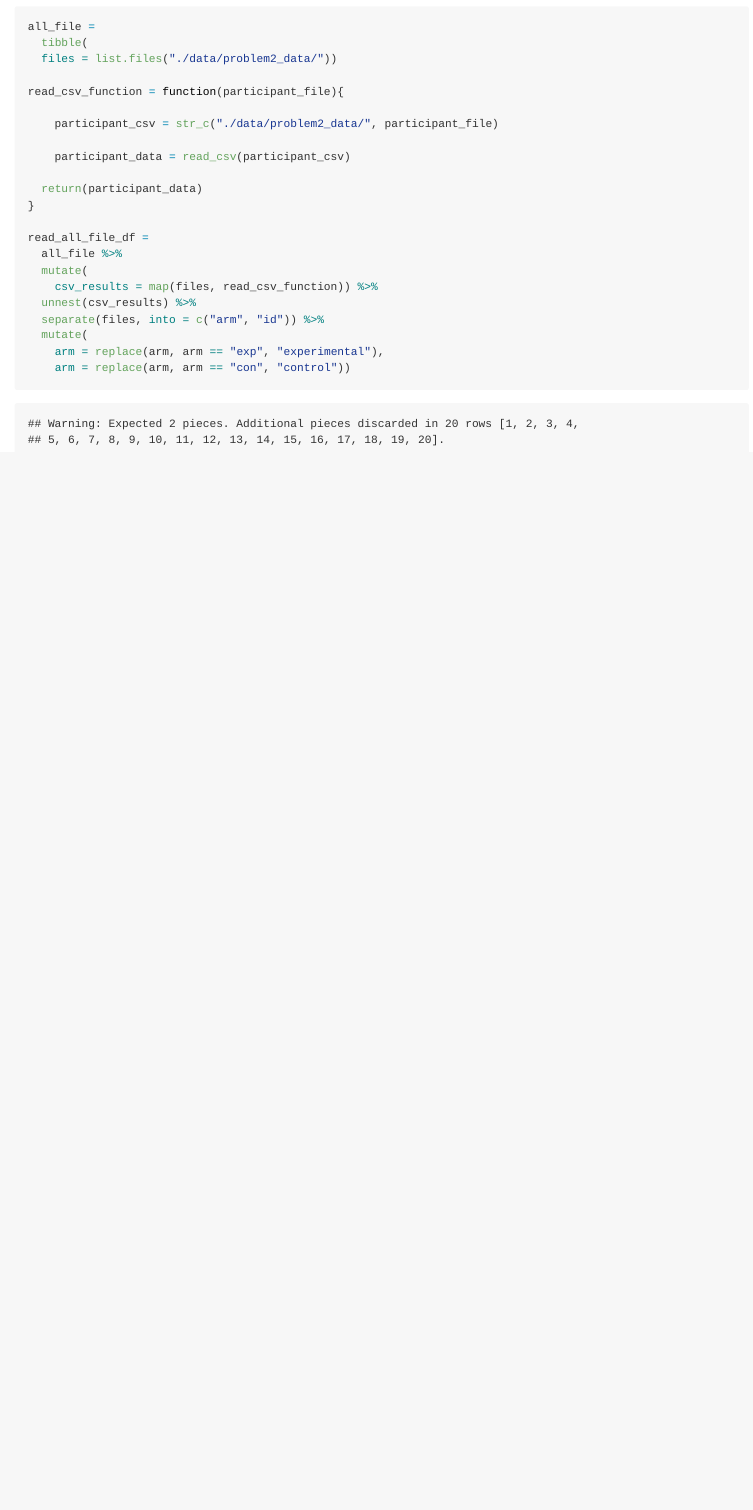
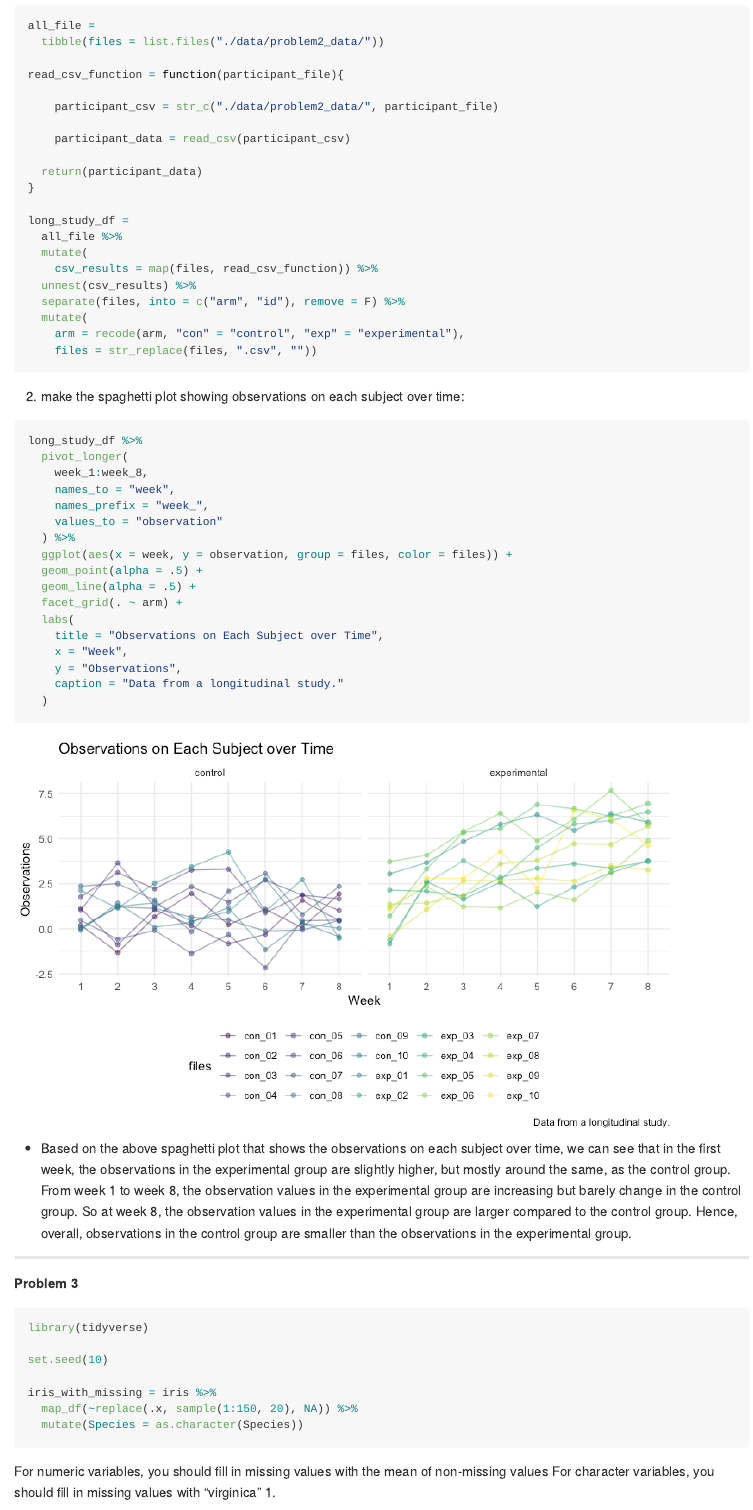
Before and after one commit to yuxuan658/p8105_hw5_yc4018.Rmd, an R Markdown document (p8105_hw5_yc4018.Rmd): the page in a window 1100 px wide, from 4270 px down before the commit and from 4330 px down after it, so that both start at the same text. The pictures show the output file p8105_hw5_yc4018.md that the author committed with the source, drawn offline in the style of GitHub; long lines of code are wrapped.

Commit message:
Problem2: make spaghetti plot, and comment. Problem 3: write function for missing values

````diff
--- a/p8105_hw5_yc4018.Rmd
+++ b/p8105_hw5_yc4018.Rmd
@@ -149 +149,0 @@ homicide_df %>%
-```{r message = FALSE}
@@ -150,6 +152,6 @@ homicide_df %>%
+```{r message = FALSE, warning = FALSE}
 all_file =
-  tibble(
-  files = list.files("./data/problem2_data/"))
+  tibble(files = list.files("./data/problem2_data/"))
 
 read_csv_function = function(participant_file){
 
@@ -160,13 +162,55 @@ read_csv_function = function(participant_file){
   return(participant_data)
 }
 
-read_all_file_df =
+long_study_df =
   all_file %>%
   mutate(
     csv_results = map(files, read_csv_function)) %>%
   unnest(csv_results) %>%
-  separate(files, into = c("arm", "id")) %>%
+  separate(files, into = c("arm", "id"), remove = F) %>%
   mutate(
-    arm = replace(arm, arm == "exp", "experimental"),
-    arm = replace(arm, arm == "con", "control"))
+    arm = recode(arm, "con" = "control", "exp" = "experimental"),
+    files = str_replace(files, ".csv", ""))
 ```
+
+2. make the spaghetti plot showing observations on each subject over time:
+
+```{r}
+long_study_df %>%
+  pivot_longer(
+    week_1:week_8,
+    names_to = "week",
+    names_prefix = "week_",
+    values_to = "observation"
+  ) %>%
+  ggplot(aes(x = week, y = observation, group = files, color = files)) +
+  geom_point(alpha = .5) +
+  geom_line(alpha = .5) +
+  facet_grid(. ~ arm) +
+  labs(
+    title = "Observations on Each Subject over Time",
+    x = "Week",
+    y = "Observations",
+    caption = "Data from a longitudinal study."
+  )
+
+```
+
+ - Based on the above spaghetti plot that shows the observations on each subject over time, we can see that in the first week, the observations in the experimental group are slightly higher, but mostly around the same, as the control group. From week 1 to week 8, the observation values in the experimental group are increasing but barely change in the control group. So at week 8, the observation values in the experimental group are larger compared to the control group. Hence, overall, observations in the control group are smaller than the observations in the experimental group.
+
+***
+**Problem 3**
+
+```{r}
+library(tidyverse)
+
+set.seed(10)
+
+iris_with_missing = iris %>%
+  map_df(~replace(.x, sample(1:150, 20), NA)) %>%
+  mutate(Species = as.character(Species))
+```
+
+For numeric variables, you should fill in missing values with the mean of non-missing values
+For character variables, you should fill in missing values with "virginica"
+1.
````
Also changed, not shown: p8105_hw5_yc4018.md, p8105_hw5_yc4018_files/figure-gfm/unnamed-chunk-8-1.png (added), p8105_hw5_yc4018.Rmd (18 more changed lines), 1 other file.
